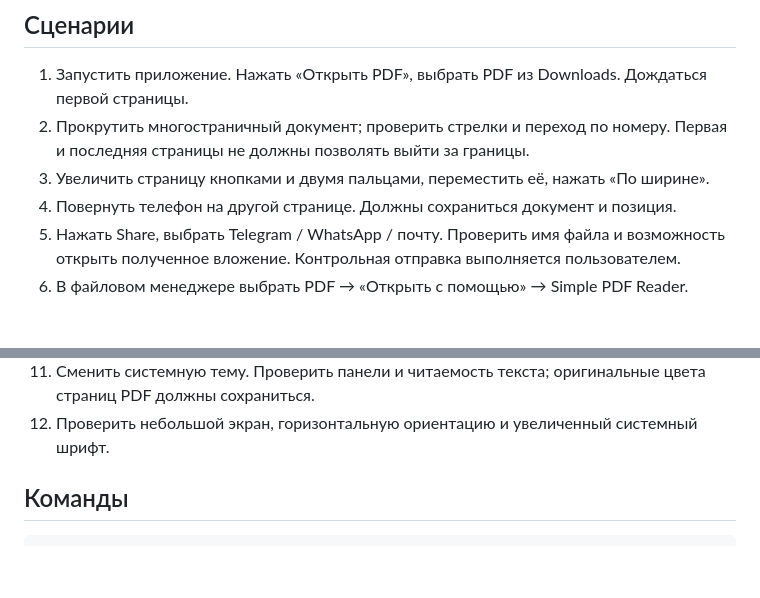
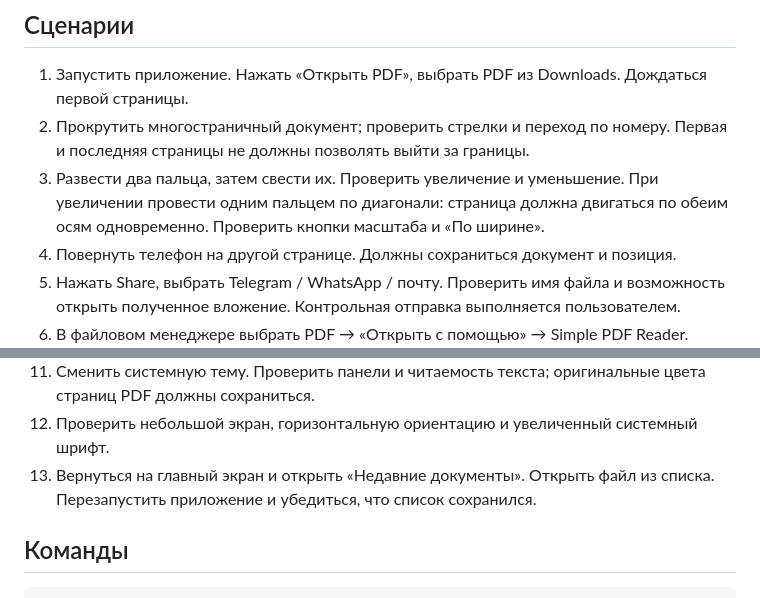
Before and after one commit to Taktey/simple-pdf-reader, a Markdown page: docs/TESTING.md, 2 parts joined by grey strips. Drawn GitHub-style; blank space fills up the shorter version.

```diff
--- a/docs/TESTING.md
+++ b/docs/TESTING.md
@@ -4,7 +4,7 @@
 
 1. Запустить приложение. Нажать «Открыть PDF», выбрать PDF из Downloads. Дождаться первой страницы.
 2. Прокрутить многостраничный документ; проверить стрелки и переход по номеру. Первая и последняя страницы не должны позволять выйти за границы.
-3. Увеличить страницу кнопками и двумя пальцами, переместить её, нажать «По ширине».
+3. Развести два пальца, затем свести их. Проверить увеличение и уменьшение. При увеличении провести одним пальцем по диагонали: страница должна двигаться по обеим осям одновременно. Проверить кнопки масштаба и «По ширине».
 4. Повернуть телефон на другой странице. Должны сохраниться документ и позиция.
 5. Нажать Share, выбрать Telegram / WhatsApp / почту. Проверить имя файла и возможность открыть полученное вложение. Контрольная отправка выполняется пользователем.
 6. В файловом менеджере выбрать PDF → «Открыть с помощью» → Simple PDF Reader.
@@ -14,6 +14,7 @@
 10. Проверить большой PDF, отмену открытия и быстрый переход к другому документу. Интерфейс должен оставаться отзывчивым.
 11. Сменить системную тему. Проверить панели и читаемость текста; оригинальные цвета страниц PDF должны сохраниться.
 12. Проверить небольшой экран, горизонтальную ориентацию и увеличенный системный шрифт.
+13. Вернуться на главный экран и открыть «Недавние документы». Открыть файл из списка. Перезапустить приложение и убедиться, что список сохранился.
 
 ## Команды
 
```
Also changed, not shown: README.md (+5 -3 lines), docs/VALIDATION.md (+13 -1 lines), docs/previews/recent.png (added), docs/previews/welcome.png, 8 other files.
